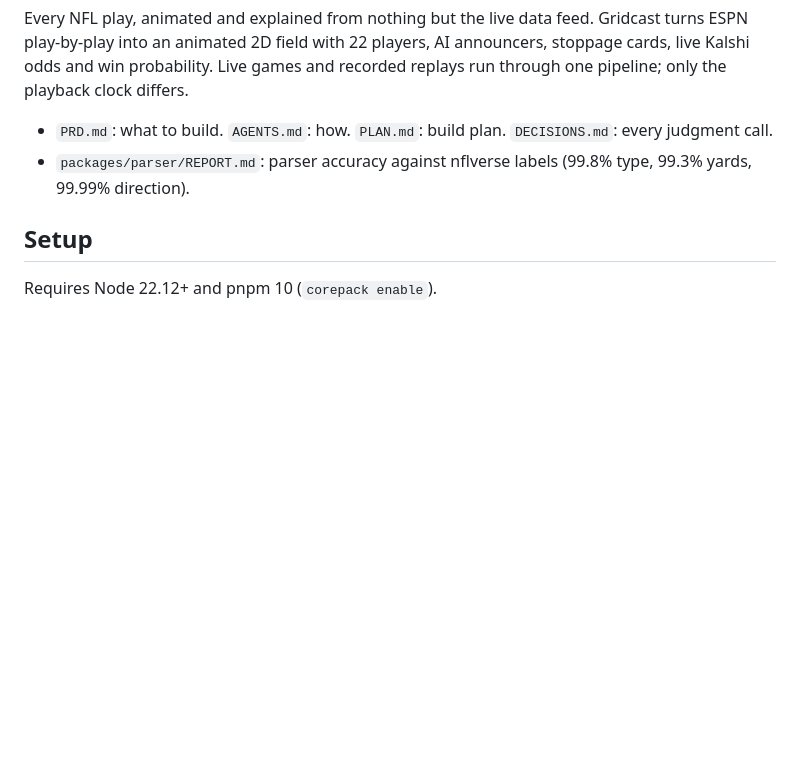
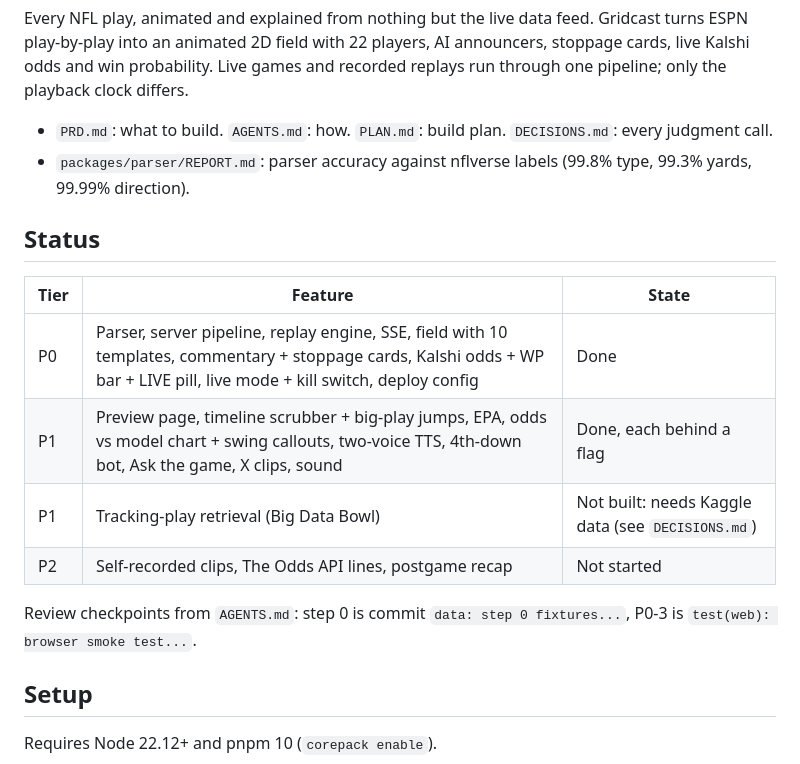
Before and after one commit to JasonRea/gridcast, a Markdown page: README.md, the part around the change. Drawn GitHub-style; blank space fills up the shorter version.

Commit message:
docs: build status, review checkpoints and remaining decisions

```diff
--- a/README.md
+++ b/README.md
@@ -7,6 +7,17 @@ playback clock differs.
 
 - `PRD.md`: what to build. `AGENTS.md`: how. `PLAN.md`: build plan. `DECISIONS.md`: every judgment call.
 - `packages/parser/REPORT.md`: parser accuracy against nflverse labels (99.8% type, 99.3% yards, 99.99% direction).
+
+## Status
+
+| Tier | Feature | State |
+| --- | --- | --- |
+| P0 | Parser, server pipeline, replay engine, SSE, field with 10 templates, commentary + stoppage cards, Kalshi odds + WP bar + LIVE pill, live mode + kill switch, deploy config | Done |
+| P1 | Preview page, timeline scrubber + big-play jumps, EPA, odds vs model chart + swing callouts, two-voice TTS, 4th-down bot, Ask the game, X clips, sound | Done, each behind a flag |
+| P1 | Tracking-play retrieval (Big Data Bowl) | Not built: needs Kaggle data (see `DECISIONS.md`) |
+| P2 | Self-recorded clips, The Odds API lines, postgame recap | Not started |
+
+Review checkpoints from `AGENTS.md`: step 0 is commit `data: step 0 fixtures...`, P0-3 is `test(web): browser smoke test...`.
 
 ## Setup
 
```
Also changed, not shown: DECISIONS.md (+4 -0 lines), PLAN.md (+2 -0 lines).
